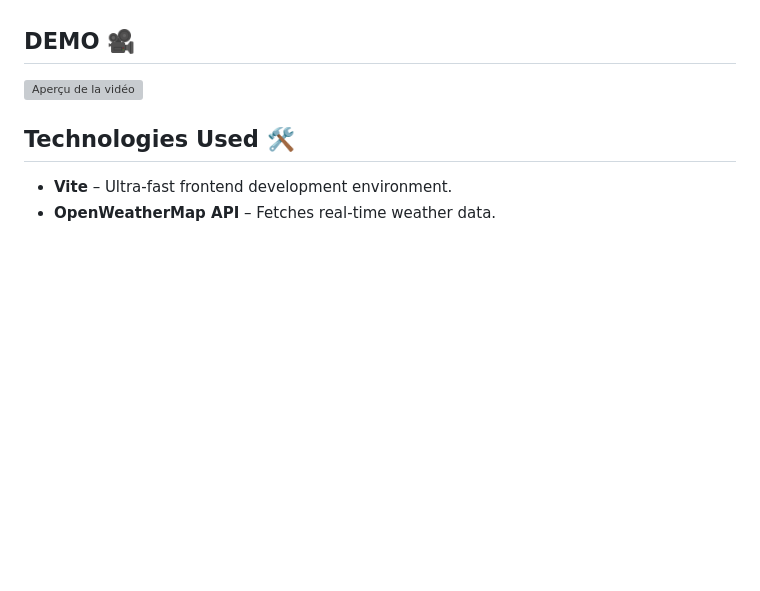
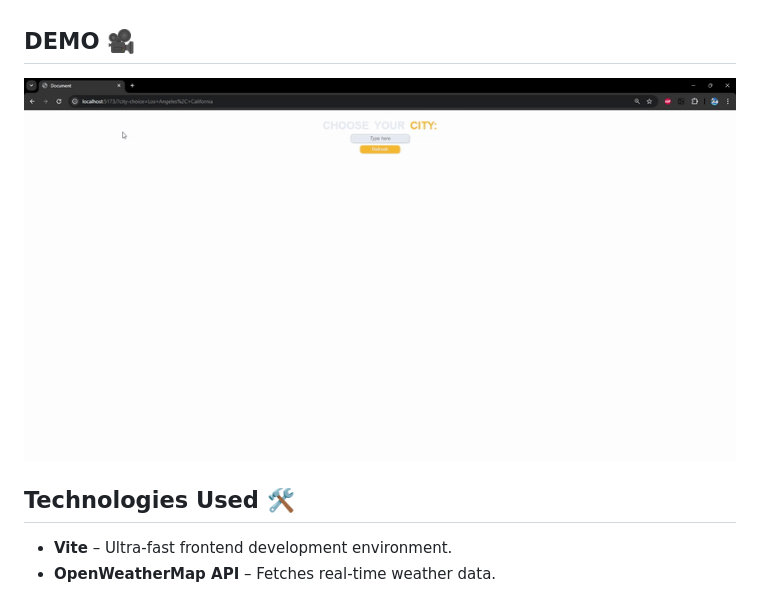
Before and after one commit to HakimBaidouri/weatherApp, a Markdown page: readme.md, the part around the change. Rendered like a GitHub page; pictures changed too: demo.gif (added); blank space fills up the shorter version; grey boxes are pictures that could not be loaded.

Commit message:
demo

```diff
--- a/readme.md
+++ b/readme.md
@@ -12,7 +12,7 @@ This project is a **weather data visualization application** that allows users t
 
 ## DEMO 🎥
 
-![Aperçu de la vidéo](./assets/demo.mp4) <br>
+![Aperçu de la vidéo](demo.gif) <br>
 
 ## Technologies Used 🛠️
 - **Vite** – Ultra-fast frontend development environment.
```
